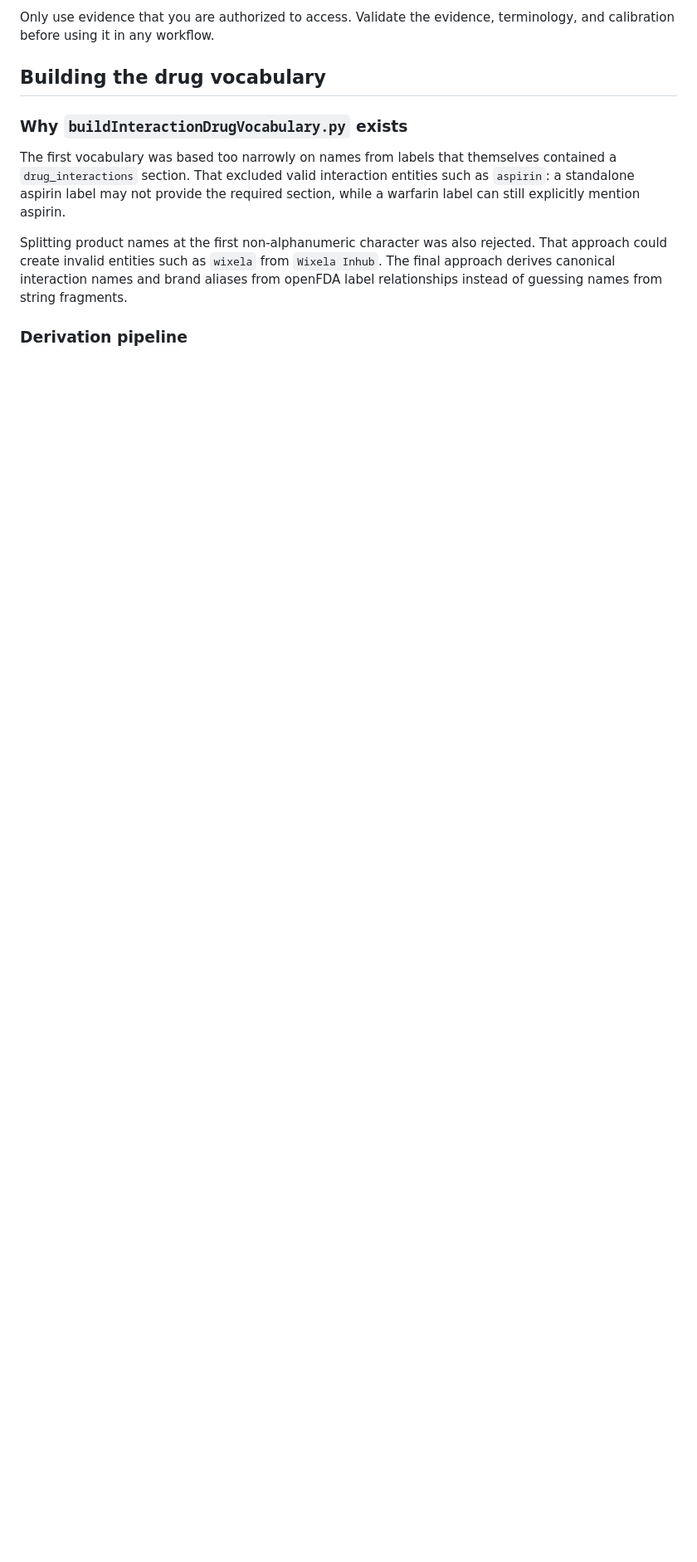
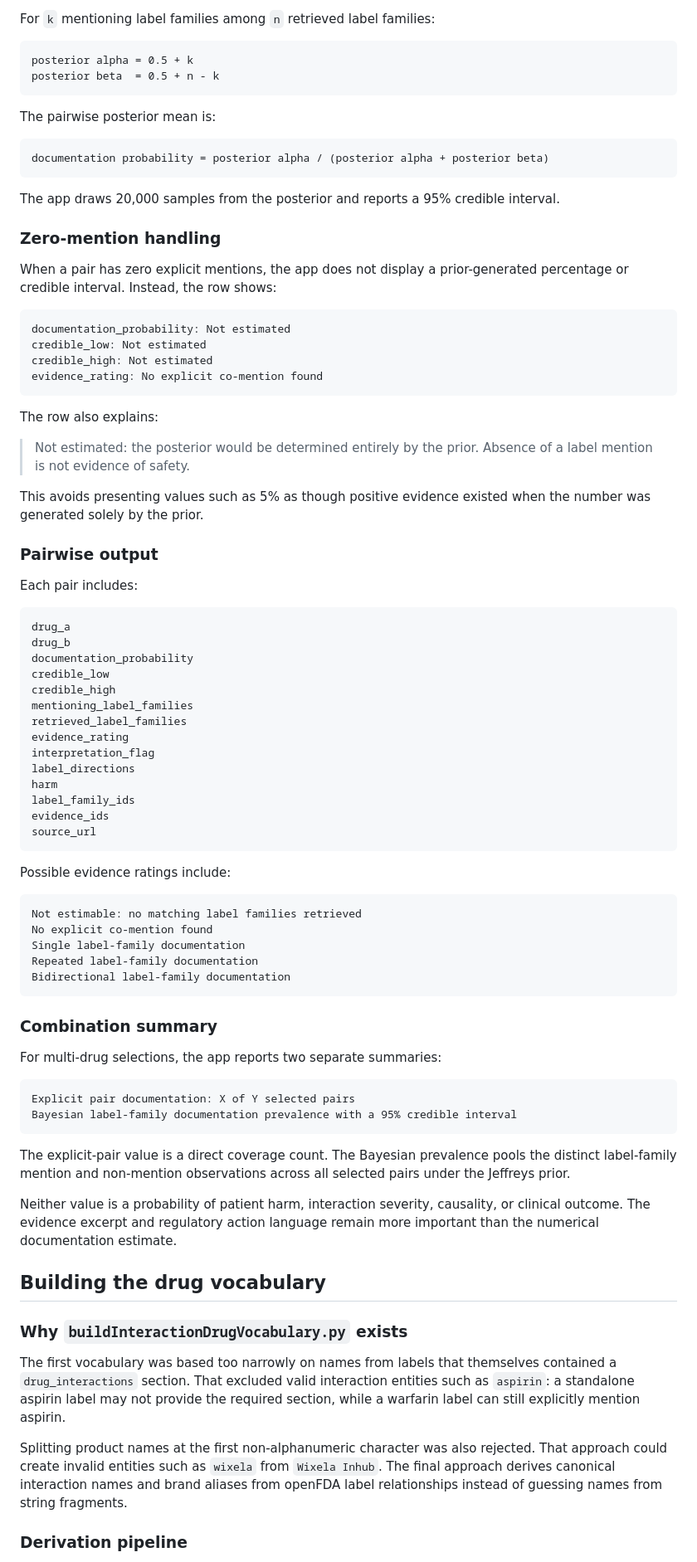
Before and after one commit to fuzzyLife/inteRx, a Markdown page: README.md, the part around the change printed below. Shown: that part at 83% size. Rendered like a GitHub page; blank space fills up the shorter version.

````diff
--- a/README.md
+++ b/README.md
@@ -108,6 +149,80 @@ INTERACTION_EVIDENCE=/path/to/reviewed_evidence.csv uv run marimo run app.py
 ```
 
-Only use evidence that you are authorized to access. Validate the evidence, terminology, and calibration before using it in any workflow.
+For `k` mentioning label families among `n` retrieved label families:
+
+```text
+posterior alpha = 0.5 + k
+posterior beta  = 0.5 + n - k
+```
+
+The pairwise posterior mean is:
+
+```text
+documentation probability = posterior alpha / (posterior alpha + posterior beta)
+```
+
+The app draws 20,000 samples from the posterior and reports a 95% credible interval.
+
+### Zero-mention handling
+
+When a pair has zero explicit mentions, the app does not display a prior-generated percentage or credible interval. Instead, the row shows:
+
+```text
+documentation_probability: Not estimated
+credible_low: Not estimated
+credible_high: Not estimated
+evidence_rating: No explicit co-mention found
+```
+
+The row also explains:
+
+> Not estimated: the posterior would be determined entirely by the prior. Absence of a label mention is not evidence of safety.
+
+This avoids presenting values such as 5% as though positive evidence existed when the number was generated solely by the prior.
+
+### Pairwise output
+
+Each pair includes:
+
+```text
+drug_a
+drug_b
+documentation_probability
+credible_low
+credible_high
+mentioning_label_families
+retrieved_label_families
+evidence_rating
+interpretation_flag
+label_directions
+harm
+label_family_ids
+evidence_ids
+source_url
+```
+
+Possible evidence ratings include:
+
+```text
+Not estimable: no matching label families retrieved
+No explicit co-mention found
+Single label-family documentation
+Repeated label-family documentation
+Bidirectional label-family documentation
+```
+
+### Combination summary
+
+For multi-drug selections, the app reports two separate summaries:
+
+```text
+Explicit pair documentation: X of Y selected pairs
+Bayesian label-family documentation prevalence with a 95% credible interval
+```
+
+The explicit-pair value is a direct coverage count. The Bayesian prevalence pools the distinct label-family mention and non-mention observations across all selected pairs under the Jeffreys prior.
+
+Neither value is a probability of patient harm, interaction severity, causality, or clinical outcome. The evidence excerpt and regulatory action language remain more important than the numerical documentation estimate.
 
 ## Building the drug vocabulary
 
````
Also changed, not shown: other parts of README.md (+91 -34 lines), image.jpeg, 1 other file.
